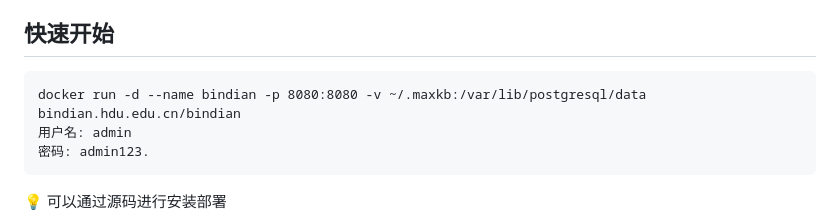
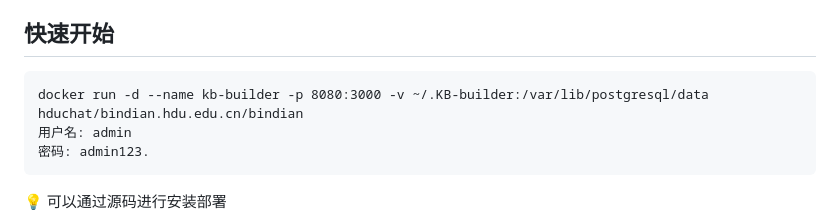
Before and after one commit to hduchat/KB-Builder, a Markdown page: README.md, the part around the change. Rendered like a GitHub page.

````diff
--- a/README.md
+++ b/README.md
@@ -17,7 +17,7 @@ KB Builder = Knowledge Base Builder，是一款基于 LLM 大语言模型的开
 
 ## 快速开始
 ```
-docker run -d --name bindian -p 8080:8080 -v ~/.maxkb:/var/lib/postgresql/data bindian.hdu.edu.cn/bindian
+docker run -d --name kb-builder -p 8080:3000 -v ~/.KB-builder:/var/lib/postgresql/data hduchat/bindian.hdu.edu.cn/bindian
 用户名: admin
 密码: admin123.
 ```
````
